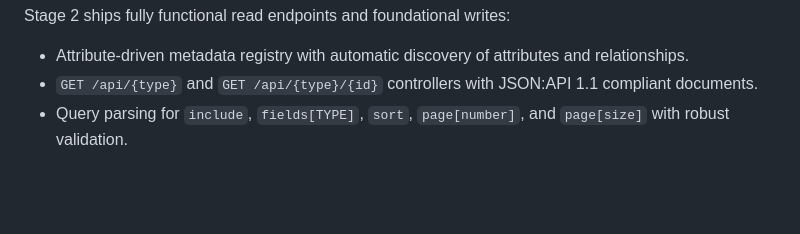
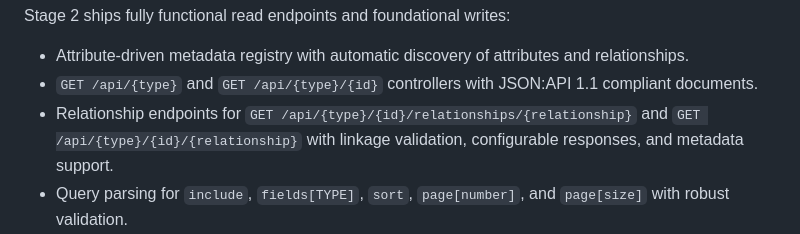
Before and after one commit to AlexFigures/jsonapi-symfony, a Markdown page: README.md, the part around the change. Drawn GitHub-style; blank space fills up the shorter version.

Commit message:
Document relationship endpoints

```diff
--- a/README.md
+++ b/README.md
@@ -74,6 +74,9 @@ Stage 2 ships fully functional read endpoints and foundational writes:
 
 * Attribute-driven metadata registry with automatic discovery of attributes and relationships.
 * `GET /api/{type}` and `GET /api/{type}/{id}` controllers with JSON:API 1.1 compliant documents.
+* Relationship endpoints for `GET /api/{type}/{id}/relationships/{relationship}` and
+  `GET /api/{type}/{id}/{relationship}` with linkage validation, configurable responses, and
+  metadata support.
 * Query parsing for `include`, `fields[TYPE]`, `sort`, `page[number]`, and `page[size]` with robust validation.
 * Pagination helpers generating `self`, `first`, `prev`, `next`, and `last` links that retain other query parameters.
 * Document builder producing `data`, `included`, `links`, `meta`, and `jsonapi.version` for any combination of sparse fieldsets and includes.
```
